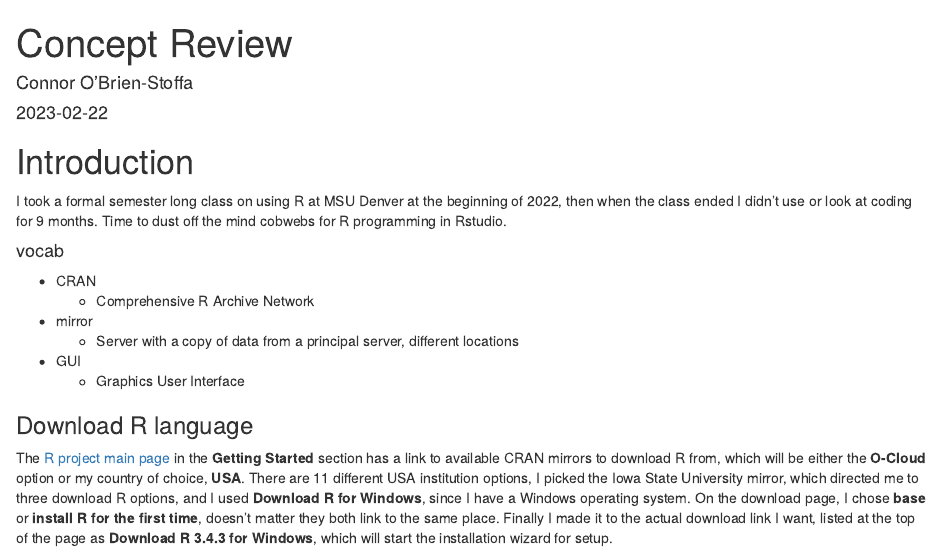
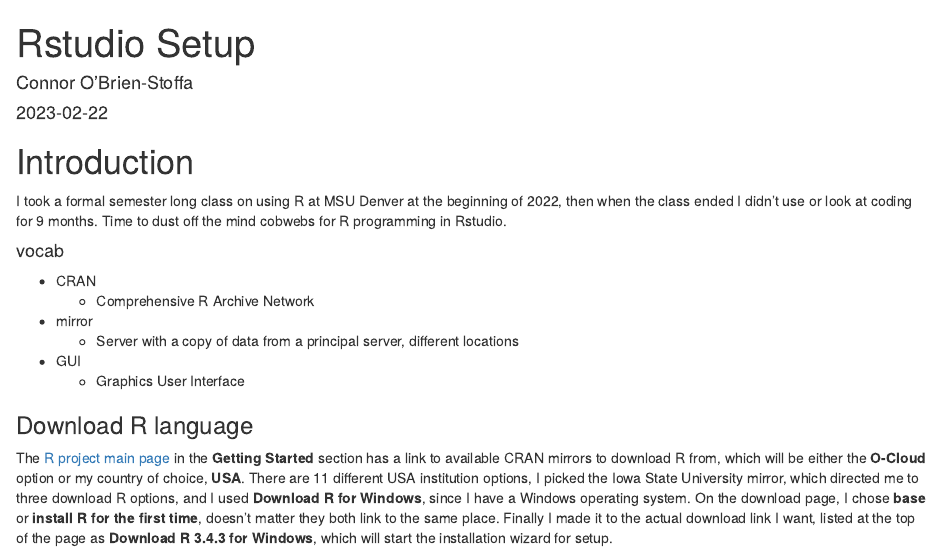
Before and after one commit to ConnorOBS/Rstudio-journal, an R Markdown document (Rstudio_setup.Rmd): the page in a window 1100 px wide, from its top. Rendered offline with R 4.5, knitr and Pandoc, with nearby package versions.

Commit message:
Update Rstudio_setup file
Change title to "Rstudio Setup"

```diff
--- a/Rstudio_setup.Rmd
+++ b/Rstudio_setup.Rmd
@@ -1,5 +1,5 @@
 ---
-title: "Concept Review"
+title: "Rstudio Setup"
 author: "Connor O'Brien-Stoffa"
 date: "2023-02-22"
 output: html_document
```
